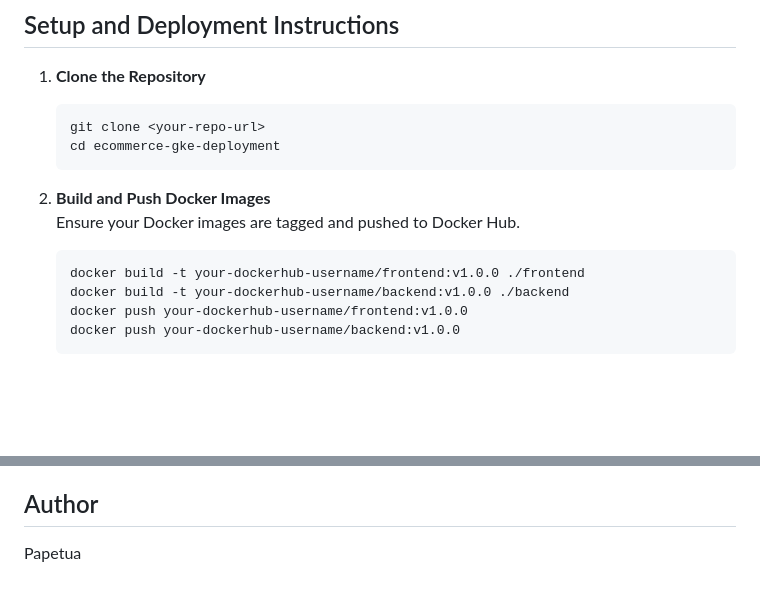
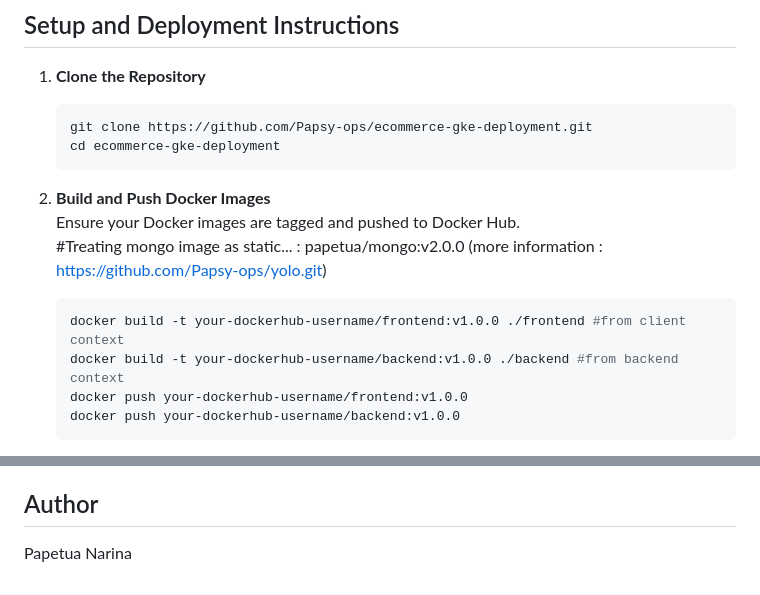
Before and after one commit to Papsy-ops/ecommerce-gke-deployment, a Markdown page: README.md, 2 parts joined by grey strips. Drawn GitHub-style; blank space fills up the shorter version.

Commit message:
Added some chnages

````diff
--- a/README.md
+++ b/README.md
@@ -43,15 +43,16 @@ Access the running application here:
 
 1. **Clone the Repository**
    ```bash
-   git clone <your-repo-url>
+   git clone https://github.com/Papsy-ops/ecommerce-gke-deployment.git
    cd ecommerce-gke-deployment
    ```
 
 2. **Build and Push Docker Images**
    Ensure your Docker images are tagged and pushed to Docker Hub.
+   #Treating mongo image as static... : papetua/mongo:v2.0.0 (more information : https://github.com/Papsy-ops/yolo.git)
    ```bash
-   docker build -t your-dockerhub-username/frontend:v1.0.0 ./frontend
-   docker build -t your-dockerhub-username/backend:v1.0.0 ./backend
+   docker build -t your-dockerhub-username/frontend:v1.0.0 ./frontend #from client context
+   docker build -t your-dockerhub-username/backend:v1.0.0 ./backend #from backend context
    docker push your-dockerhub-username/frontend:v1.0.0
    docker push your-dockerhub-username/backend:v1.0.0
    ```
@@ -115,4 +116,4 @@ This project is licensed under the MIT License.
 
 ## Author
 
-Papetua
+Papetua Narina
````
